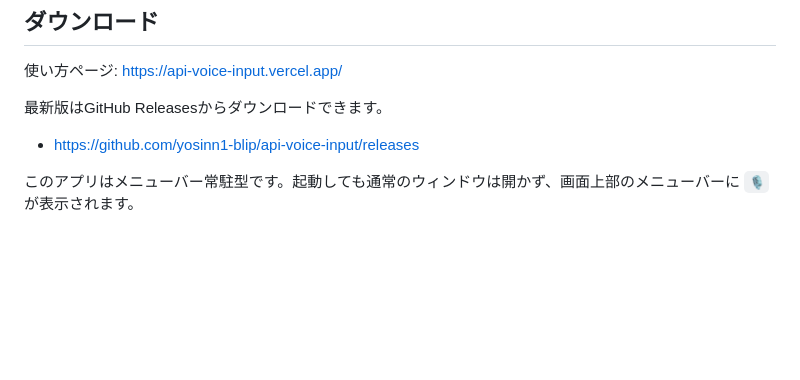
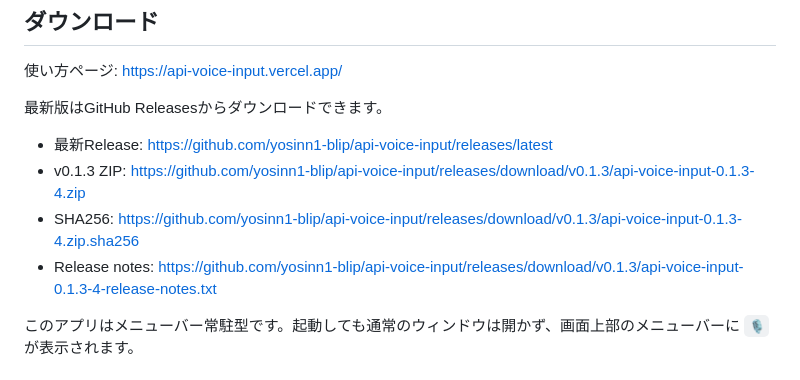
Before and after one commit to yosinn1-blip/api-voice-input, a Markdown page: README.md, the part around one of its changes. Rendered like a GitHub page; blank space fills up the shorter version.

Commit message:
docs: clarify release download links

```diff
--- a/README.md
+++ b/README.md
@@ -24,7 +24,10 @@ ChatGPT / Claude / Codex などの入力欄に、`Fn` と `Enter` だけで素
 
 最新版はGitHub Releasesからダウンロードできます。
 
-- https://github.com/yosinn1-blip/api-voice-input/releases
+- 最新Release: https://github.com/yosinn1-blip/api-voice-input/releases/latest
+- v0.1.3 ZIP: https://github.com/yosinn1-blip/api-voice-input/releases/download/v0.1.3/api-voice-input-0.1.3-4.zip
+- SHA256: https://github.com/yosinn1-blip/api-voice-input/releases/download/v0.1.3/api-voice-input-0.1.3-4.zip.sha256
+- Release notes: https://github.com/yosinn1-blip/api-voice-input/releases/download/v0.1.3/api-voice-input-0.1.3-4-release-notes.txt
 
 このアプリはメニューバー常駐型です。起動しても通常のウィンドウは開かず、画面上部のメニューバーに `🎙` が表示されます。
 
```
Also changed, not shown: other parts of README.md (+0 -1 lines).
